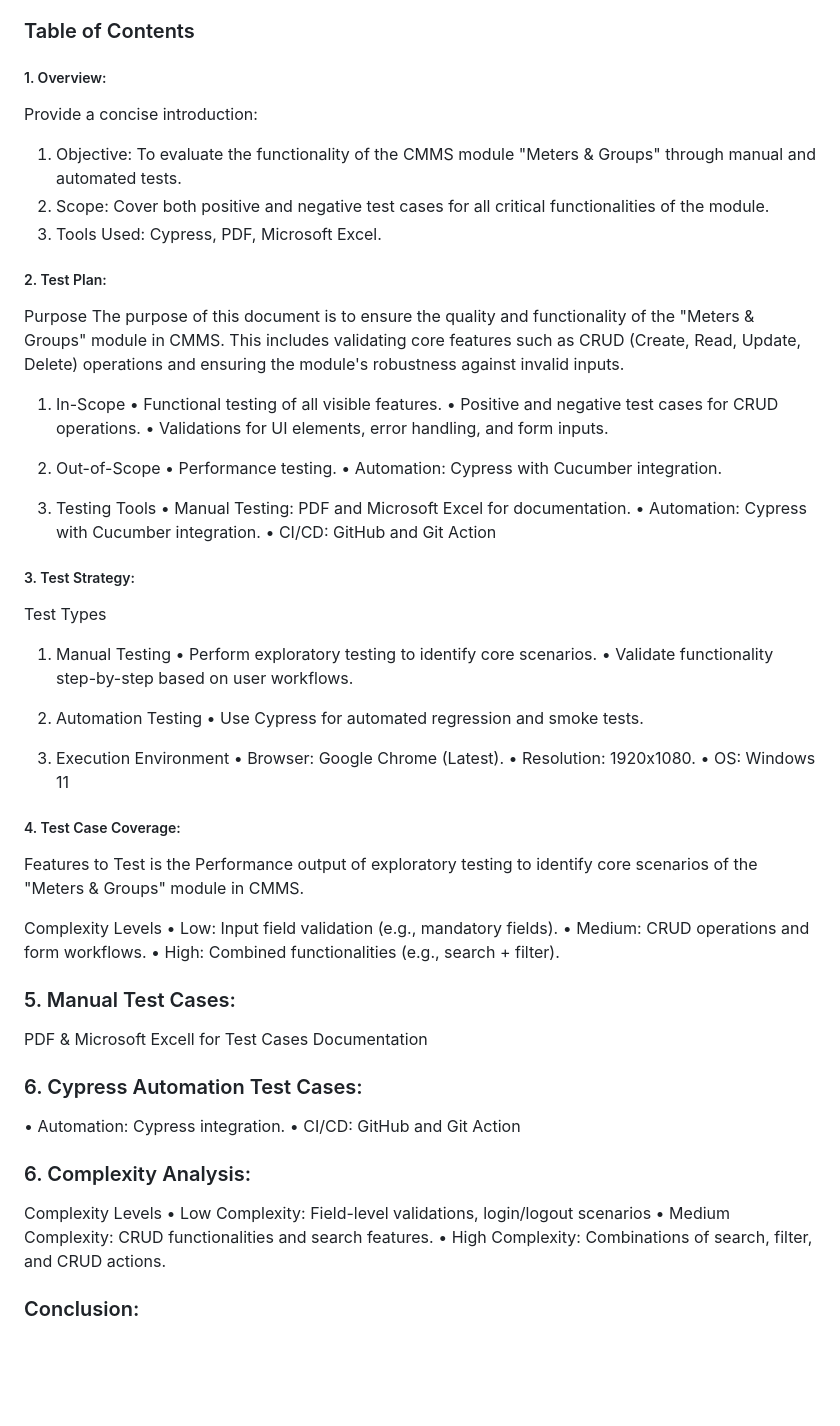
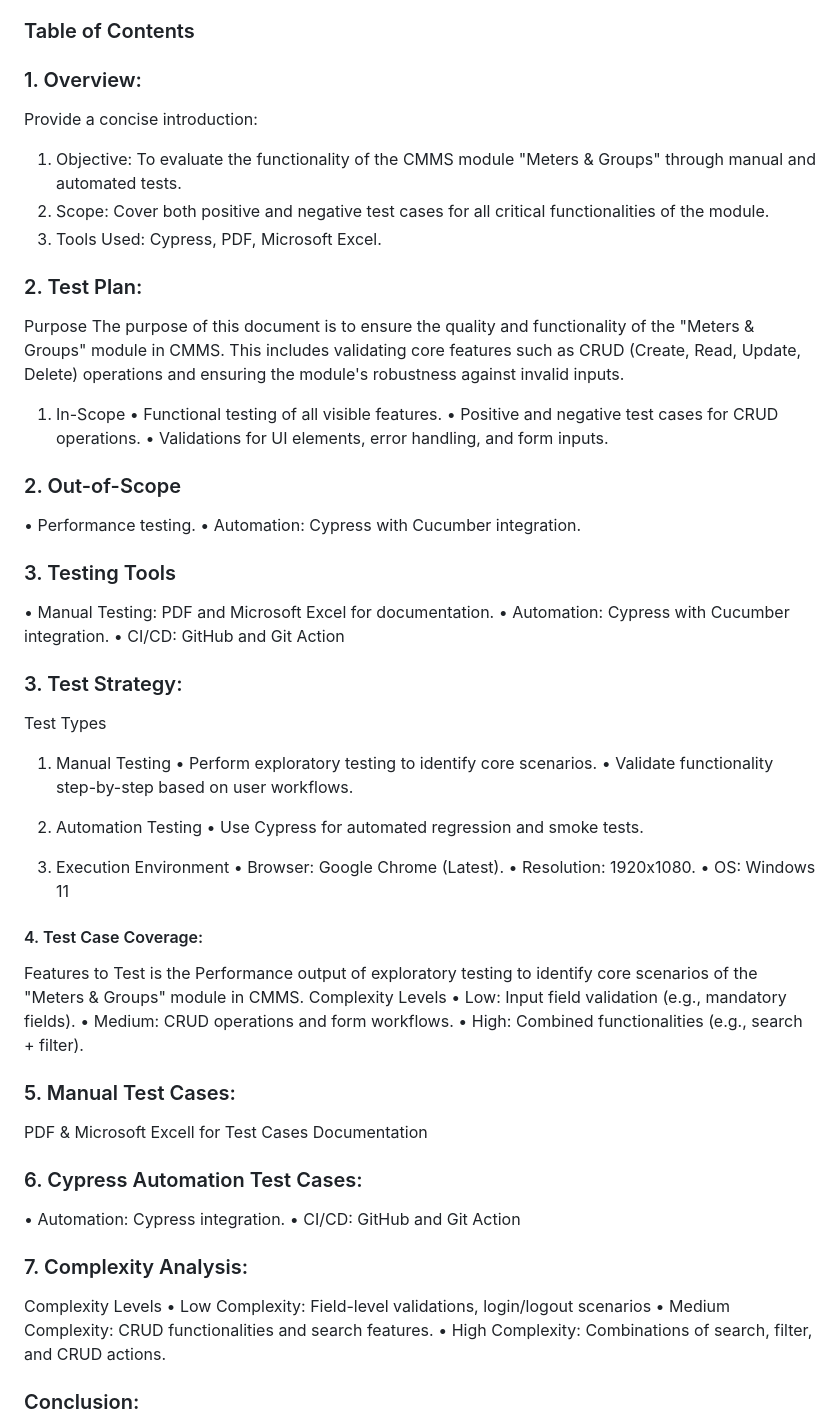
Before and after one commit to odieQA-SDET/CMMSPLN-CYPRESS-ALLURE-REPORT-GITACTION, a Markdown page: README.md, the part around the change. Drawn GitHub-style; blank space fills up the shorter version.

```diff
--- a/README.md
+++ b/README.md
@@ -26,13 +26,13 @@ Simple CMMS Web App with cypress + Simple Test Case Manual and Automated Documen
 
 ### Table of Contents
 
-##### 1. Overview:
+### 1. Overview:
 Provide a concise introduction:
 1. Objective: To evaluate the functionality of the CMMS module "Meters & Groups" through manual and automated tests.
 2. Scope: Cover both positive and negative test cases for all critical functionalities of the module.
 3. Tools Used: Cypress, PDF, Microsoft Excel.
 
-##### 2. Test Plan:
+### 2. Test Plan:
 Purpose
 The purpose of this document is to ensure the quality and functionality of the "Meters & Groups" module in CMMS. This includes validating core features such as CRUD (Create, Read, Update, Delete) operations and ensuring the module's robustness against invalid inputs.
 
@@ -41,17 +41,16 @@ The purpose of this document is to ensure the quality and functionality of the "
 • Positive and negative test cases for CRUD operations.
 • Validations for UI elements, error handling, and form inputs.
 
-2. Out-of-Scope
+### 2. Out-of-Scope
 • Performance testing.
 • Automation: Cypress with Cucumber integration.
 
-3. Testing Tools
+### 3. Testing Tools
 • Manual Testing: PDF and Microsoft Excel for documentation.
 • Automation: Cypress with Cucumber integration.
 • CI/CD: GitHub and Git Action
 
-
-##### 3. Test Strategy:
+### 3. Test Strategy:
 Test Types
 1. Manual Testing
 • Perform exploratory testing to identify core scenarios.
@@ -65,15 +64,12 @@ Test Types
 • Resolution: 1920x1080.
 • OS: Windows 11
 
-
-##### 4. Test Case Coverage:
+#### 4. Test Case Coverage:
 Features to Test is the Performance output of exploratory testing to identify core scenarios of the "Meters & Groups" module in CMMS.
-
 Complexity Levels
 • Low: Input field validation (e.g., mandatory fields).
 • Medium: CRUD operations and form workflows.
 • High: Combined functionalities (e.g., search + filter).
-
 
 ### 5. Manual Test Cases:
 PDF & Microsoft Excell for Test Cases Documentation
@@ -82,13 +78,11 @@ PDF & Microsoft Excell for Test Cases Documentation
 • Automation: Cypress integration.
 • CI/CD: GitHub and Git Action
 
-
-### 6. Complexity Analysis:
+### 7. Complexity Analysis:
 Complexity Levels
 • Low Complexity: Field-level validations, login/logout scenarios
 • Medium Complexity: CRUD functionalities and search features.
 • High Complexity: Combinations of search, filter, and CRUD actions.
-
 
 ### Conclusion:
 This document ensures robust test coverage for the "Meters & Groups" module, aligning with QA best practices. All positive and negative cases are tested to identify bugs early and ensure high-quality deliverables.
```
